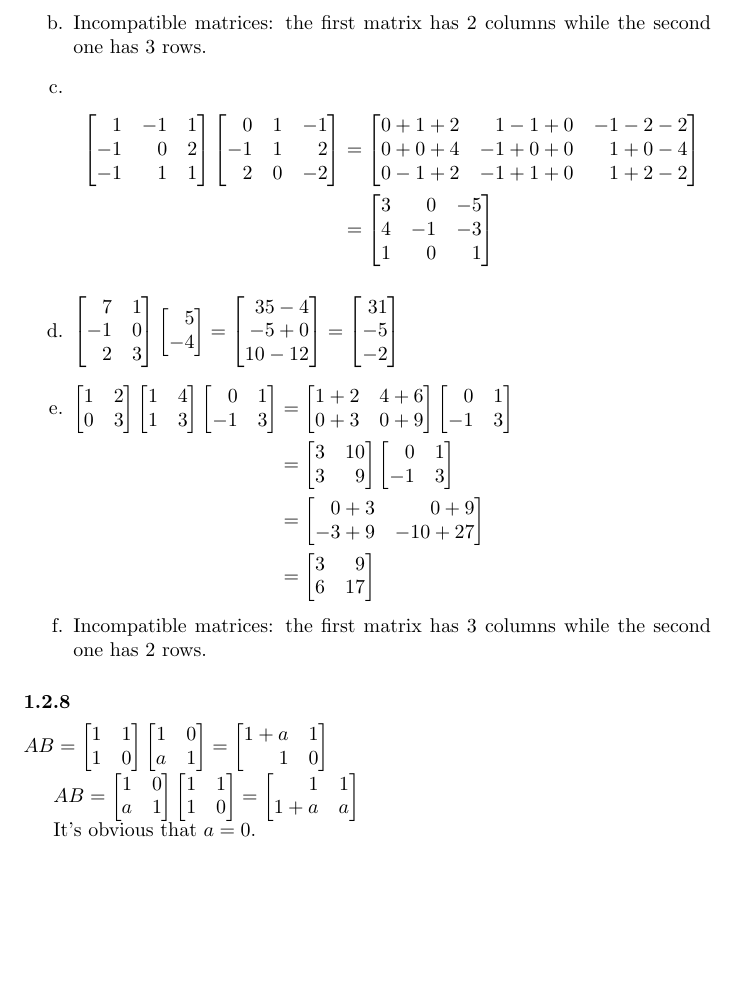
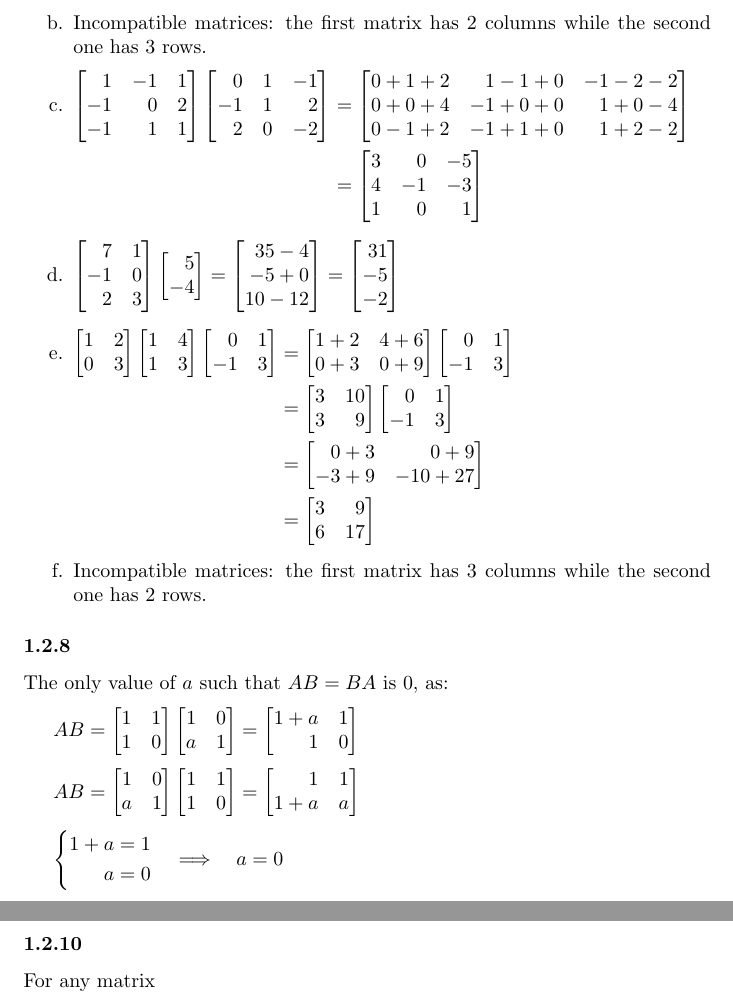
Before and after one commit to notcome/fa15-linear-algebra, a LaTeX problem sheet (HW1/main.tex, which reads HW1/sec0102.tex): part of page 5 of 5 before the commit and two parts of pages 5 and 6 of 6 after it, the two joined at a grey line, cut so that both start at the same text, the shorter picture padded with empty space. Compiled offline with pdfLaTeX.

Commit message:
issue resolved

```diff
--- a/HW1/sec0102.tex
+++ b/HW1/sec0102.tex
@@ -16,7 +16,7 @@
     \item Incompatible matrices: the first matrix has 2 columns while the second
           one has 3 rows.
 
-    \item \begin{align*}
+    \item $\begin{aligned}[t]
             \begin{xmatrix}
                1 & -1 &  1 \\
               -1 &  0 &  2 \\
@@ -74,17 +74,31 @@
 
 
 % 3, 5
-% ABBA = AB
+
 \begin{exercise}{8}
+  The only value of $a$ such that $AB = BA$ is $0$, as:
+  \medskip
+
   $AB = \begin{xmatrix}1 & 1 \\ 1 & 0\end{xmatrix}
         \begin{xmatrix}1 & 0 \\ a & 1\end{xmatrix}
       = \begin{xmatrix}1 + a & 1 \\ 1 & 0\end{xmatrix}$
+  \medskip
 
   $AB = \begin{xmatrix}1 & 0 \\ a & 1\end{xmatrix}
         \begin{xmatrix}1 & 1 \\ 1 & 0\end{xmatrix}
       = \begin{xmatrix}1 & 1 \\ 1 + a & a\end{xmatrix}$
+  \medskip
 
-  It's obvious that $a = 0$.
+  $\left\{
+    \begin{aligned}
+      1 + a &= 1 \\
+          a &= 0
+    \end{aligned}
+  \right.\quad \Longrightarrow \quad a = 0$
 \end{exercise}
 
-% 10, 15, 16
+\begin{exercise}{10}
+  For any matrix
+\end{exercise}
+
+% 15, 16
```
Also changed, not shown: HW1/sec0102.tex (2 more changed lines).
